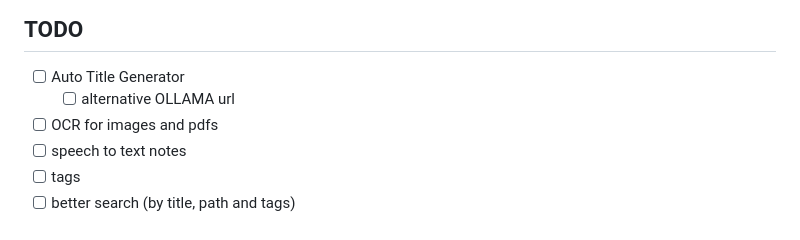
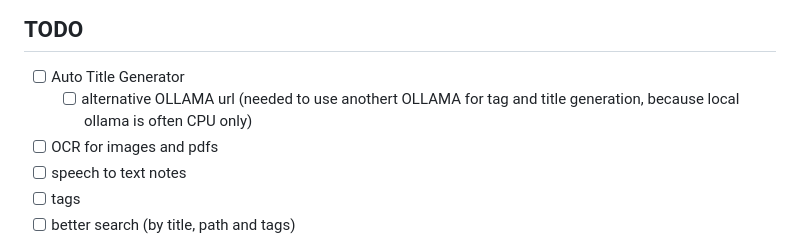
Before and after one commit to i5heu/MentisEterna, a Markdown page: README.md, the part around the change. GitHub-like rendering.

```diff
--- a/README.md
+++ b/README.md
@@ -23,7 +23,7 @@
 - [ ] Security Review and Auth hardening
 ## TODO
 - [ ] Auto Title Generator
-  - [ ] alternative OLLAMA url
+  - [ ] alternative OLLAMA url (needed to use anothert OLLAMA for tag and title generation, because local ollama is often CPU only)
 - [ ] OCR for images and pdfs
 - [ ] speech to text notes
 - [ ] tags
```
